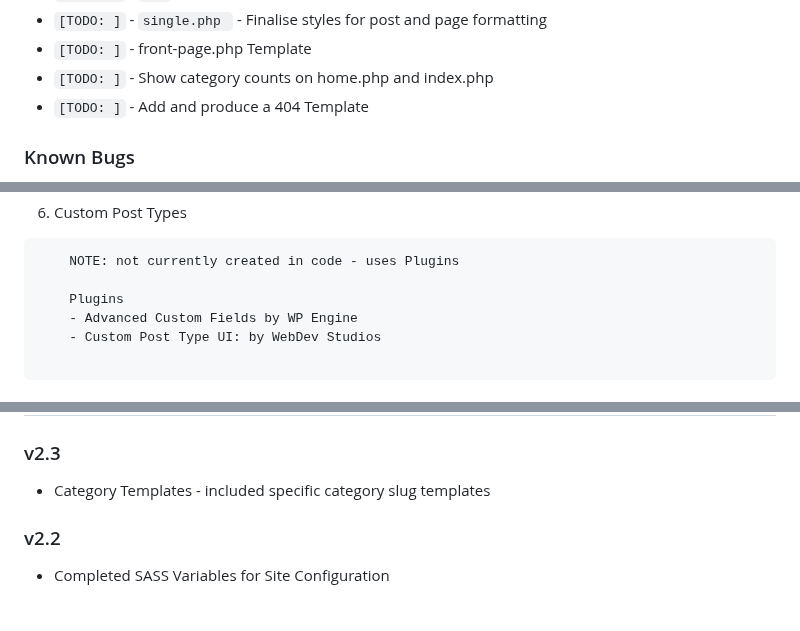
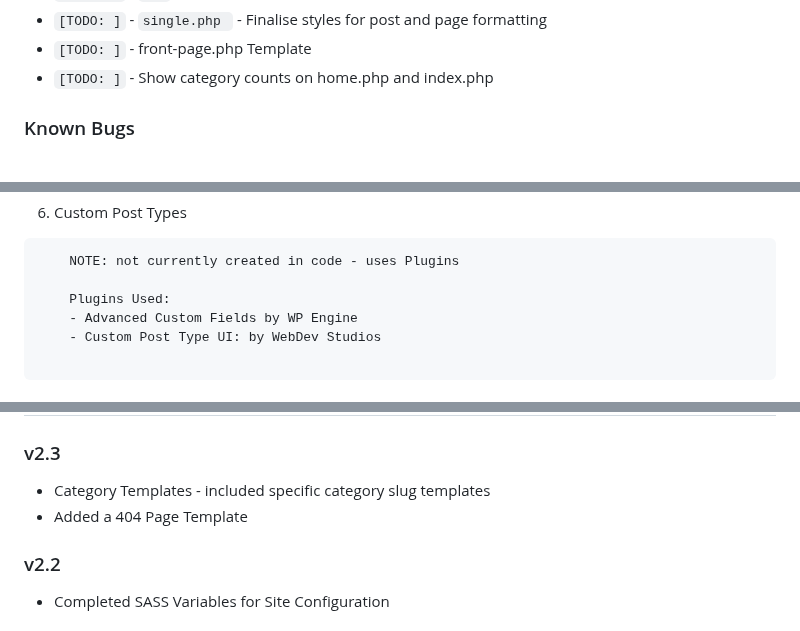
Before and after one commit to jg-digital-media/jgdm_wordpress_theme, a Markdown page: readme.md, 3 parts joined by grey strips. Drawn GitHub-style.

````diff
--- a/readme.md
+++ b/readme.md
@@ -46,7 +46,6 @@
 + `[TODO: ]` - `single.php ` - Finalise styles for post and page formatting
 + `[TODO: ]` - front-page.php Template
 + `[TODO: ]` - Show category counts on home.php and index.php
-+ `[TODO: ]` - Add and produce a 404 Template
 
 ### Known Bugs
 
@@ -263,7 +262,7 @@ Make sure to include support for dynamic menus for navigation and widgets in you
 ```
     NOTE: not currently created in code - uses Plugins
 
-    Plugins
+    Plugins Used:
     - Advanced Custom Fields by WP Engine
     - Custom Post Type UI: by WebDev Studios
 
@@ -979,6 +981,7 @@ Make sure to include support for dynamic menus for navigation and widgets in you
 
 ### v2.3
 + Category Templates - included specific category slug templates
++ Added a 404 Page Template
 
 ### v2.2
 + Completed SASS Variables for Site Configuration
````
Also changed, not shown: other parts of readme.md (+7 -4 lines).
